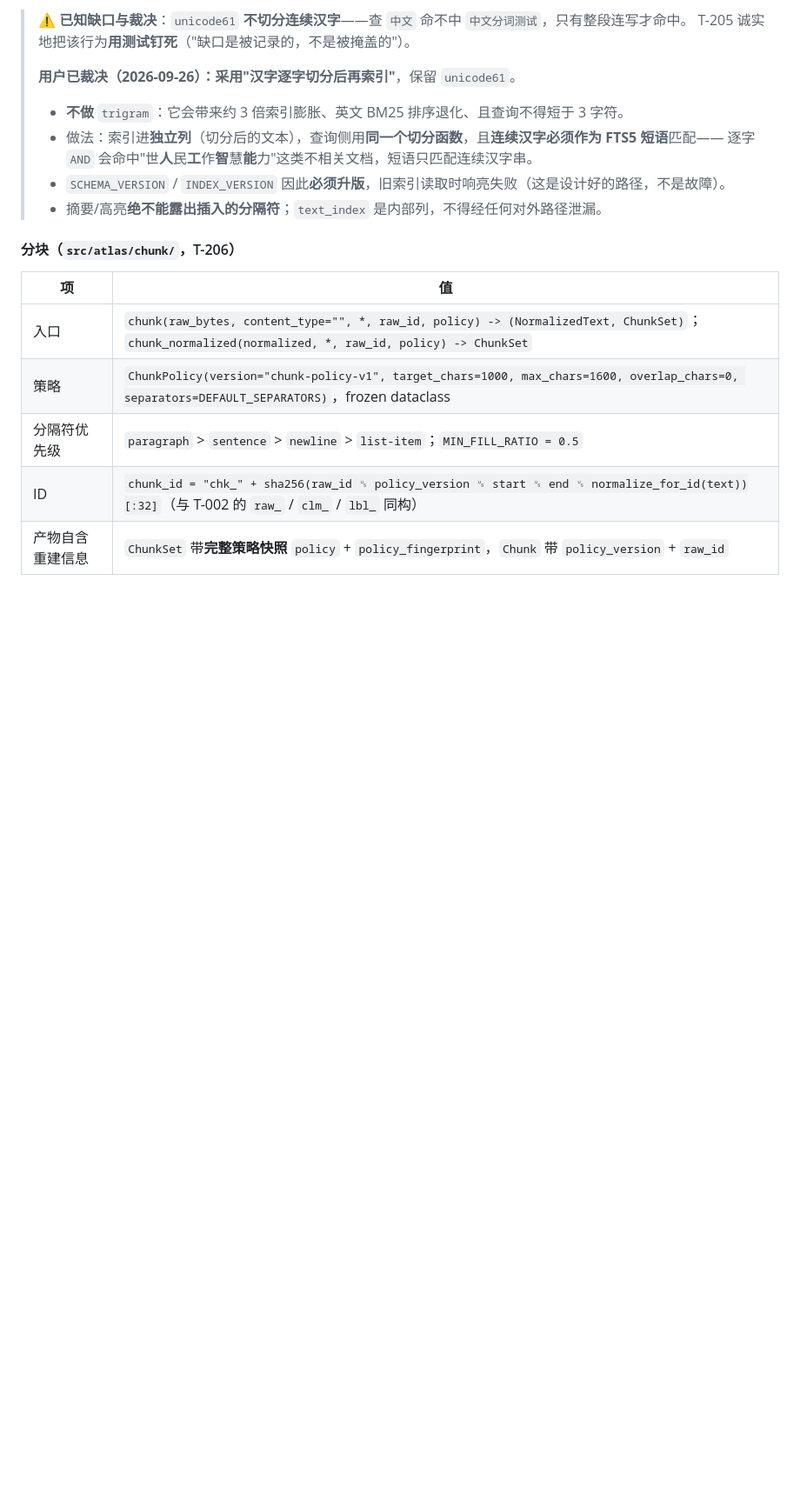
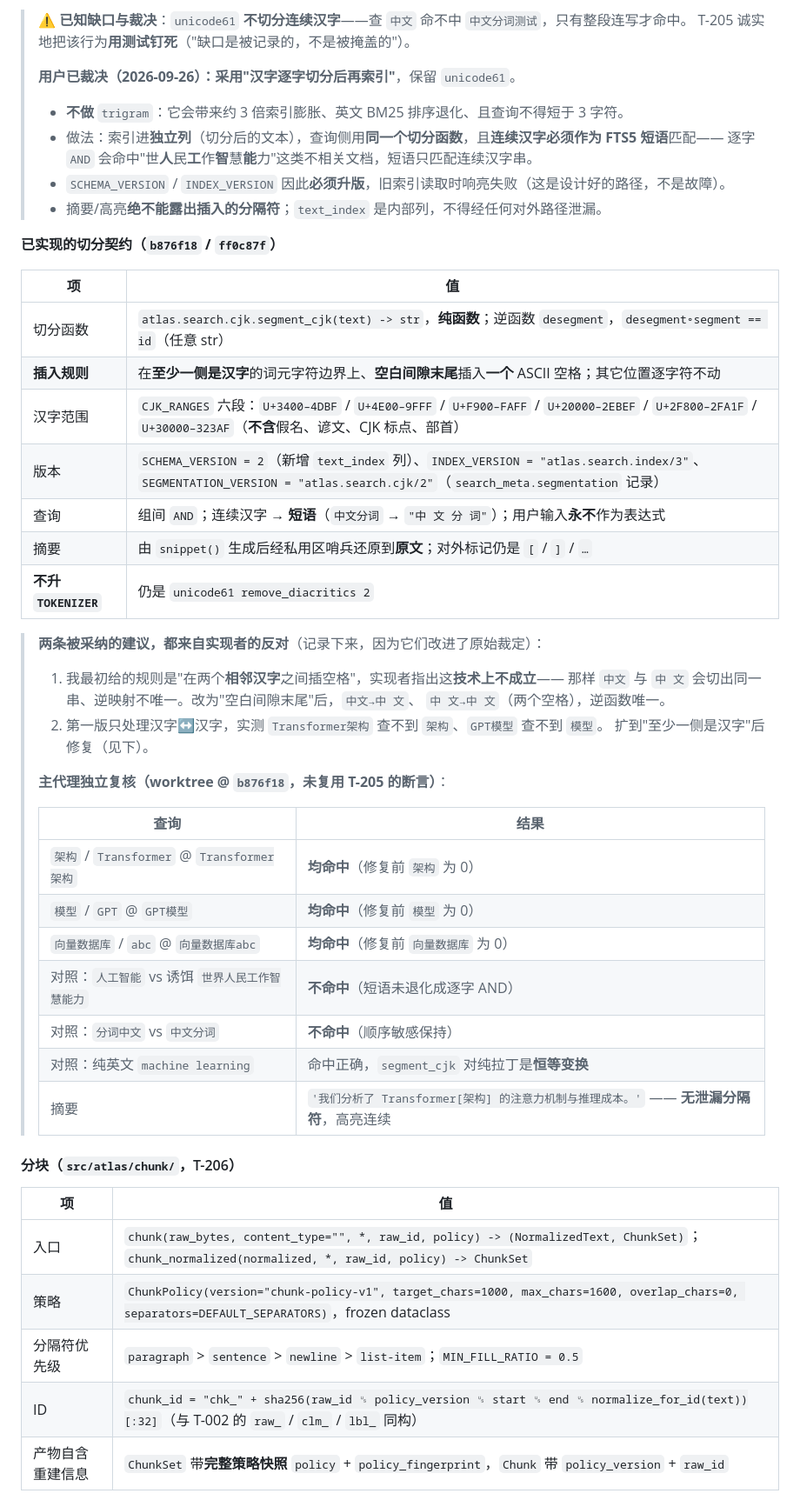
Before and after one commit to JafeChang/Atlas, a Markdown page: SPEC.md, the part around the change. Shown at 87% size. GitHub-like rendering; blank space fills up the shorter version.

Commit message:
docs(SPEC): 登记 T-205 中文切分的最终契约值 + 主代理独立复核
纯文档提交，未改任何代码（硬规则 4 豁免门禁）。

§2.15 补上已实现的切分契约（此前只写了"必须升版"，没有实际值）：
  SCHEMA_VERSION = 2
  INDEX_VERSION = "atlas.search.index/3"
  SEGMENTATION_VERSION = "atlas.search.cjk/2"
  CJK_RANGES 六段（不含假名/谚文/CJK 标点/部首）
  TOKENIZER 不变（仍 unicode61 remove_diacritics 2）
  插入规则：至少一侧是汉字的词元字符边界、空白间隙末尾、插一个 ASCII 空格

并记录**两条来自实现者反对的改进**（因为它们修改了原始裁定，值得留痕）：
1) 我最初给的规则是"两个相邻汉字之间插空格"，实现者指出技术上不成立——
   那样 中文 与 中 文 会切出同一串、逆映射不唯一。改为"空白间隙末尾"后唯一。
2) 第一版只处理汉字<->汉字，实测 Transformer架构 查不到 架构、GPT模型 查不到 模型。
   扩到"至少一侧是汉字"后修复。

主代理在 worktree @ b876f18 上**独立复核**（不复用 T-205 的断言，只测我上一轮点名的结果）：
  架构 / Transformer @ Transformer架构   均命中（修复前 架构 = 0）
  模型 / GPT @ GPT模型                    均命中（修复前 模型 = 0）
  向量数据库 / abc @ 向量数据库abc        均命中（修复前 向量数据库 = 0）
  对照 人工智能 vs 诱饵 世界人民工作智慧能力 -> 不命中（短语未退化成逐字 AND）
  对照 分词中文 vs 中文分词                -> 不命中（顺序敏感保持）
  对照 纯英文 machine learning             -> 命中正确
  摘要 = '我们分析了 Transformer[架构] 的注意力机制与推理成本。'（无泄漏分隔符，高亮连续）

```diff
--- a/SPEC.md
+++ b/SPEC.md
@@ -590,6 +590,37 @@ T-105 做批量分类时必须先量这个数字再决定是否关推理 / 换
 > - `SCHEMA_VERSION` / `INDEX_VERSION` 因此**必须升版**，旧索引读取时响亮失败（这是设计好的路径，不是故障）。
 > - 摘要/高亮**绝不能露出插入的分隔符**；`text_index` 是内部列，不得经任何对外路径泄漏。
 
+**已实现的切分契约（`b876f18` / `ff0c87f`）**
+
+| 项 | 值 |
+|---|---|
+| 切分函数 | `atlas.search.cjk.segment_cjk(text) -> str`，**纯函数**；逆函数 `desegment`，`desegment∘segment == id`（任意 str） |
+| **插入规则** | 在**至少一侧是汉字**的词元字符边界上、**空白间隙末尾**插入**一个** ASCII 空格；其它位置逐字符不动 |
+| 汉字范围 | `CJK_RANGES` 六段：`U+3400–4DBF` / `U+4E00–9FFF` / `U+F900–FAFF` / `U+20000–2EBEF` / `U+2F800–2FA1F` / `U+30000–323AF`（**不含**假名、谚文、CJK 标点、部首） |
+| 版本 | `SCHEMA_VERSION = 2`（新增 `text_index` 列）、`INDEX_VERSION = "atlas.search.index/3"`、`SEGMENTATION_VERSION = "atlas.search.cjk/2"`（`search_meta.segmentation` 记录） |
+| 查询 | 组间 `AND`；连续汉字 → **短语**（`中文分词` → `"中 文 分 词"`）；用户输入**永不**作为表达式 |
+| 摘要 | 由 `snippet()` 生成后经私用区哨兵还原到**原文**；对外标记仍是 `[` / `]` / `…` |
+| **不升 `TOKENIZER`** | 仍是 `unicode61 remove_diacritics 2` |
+
+> **两条被采纳的建议，都来自实现者的反对**（记录下来，因为它们改进了原始裁定）：
+> 1. 我最初给的规则是"在两个**相邻汉字**之间插空格"，实现者指出这**技术上不成立**——
+>    那样 `中文` 与 `中 文` 会切出同一串、逆映射不唯一。改为"空白间隙末尾"后，`中文→中 文`、
+>    `中 文→中 文`（两个空格），逆函数唯一。
+> 2. 第一版只处理汉字↔汉字，实测 `Transformer架构` 查不到 `架构`、`GPT模型` 查不到 `模型`。
+>    扩到"至少一侧是汉字"后修复（见下）。
+>
+> **主代理独立复核（worktree @ `b876f18`，未复用 T-205 的断言）**：
+>
+> | 查询 | 结果 |
+> |---|---|
+> | `架构` / `Transformer` @ `Transformer架构` | **均命中**（修复前 `架构` 为 0） |
+> | `模型` / `GPT` @ `GPT模型` | **均命中**（修复前 `模型` 为 0） |
+> | `向量数据库` / `abc` @ `向量数据库abc` | **均命中**（修复前 `向量数据库` 为 0） |
+> | 对照：`人工智能` vs 诱饵 `世界人民工作智慧能力` | **不命中**（短语未退化成逐字 AND） |
+> | 对照：`分词中文` vs `中文分词` | **不命中**（顺序敏感保持） |
+> | 对照：纯英文 `machine learning` | 命中正确，`segment_cjk` 对纯拉丁是**恒等变换** |
+> | 摘要 | `'我们分析了 Transformer[架构] 的注意力机制与推理成本。'` —— **无泄漏分隔符**，高亮连续 |
+
 #### 分块（`src/atlas/chunk/`，T-206）
 
 | 项 | 值 |
```
